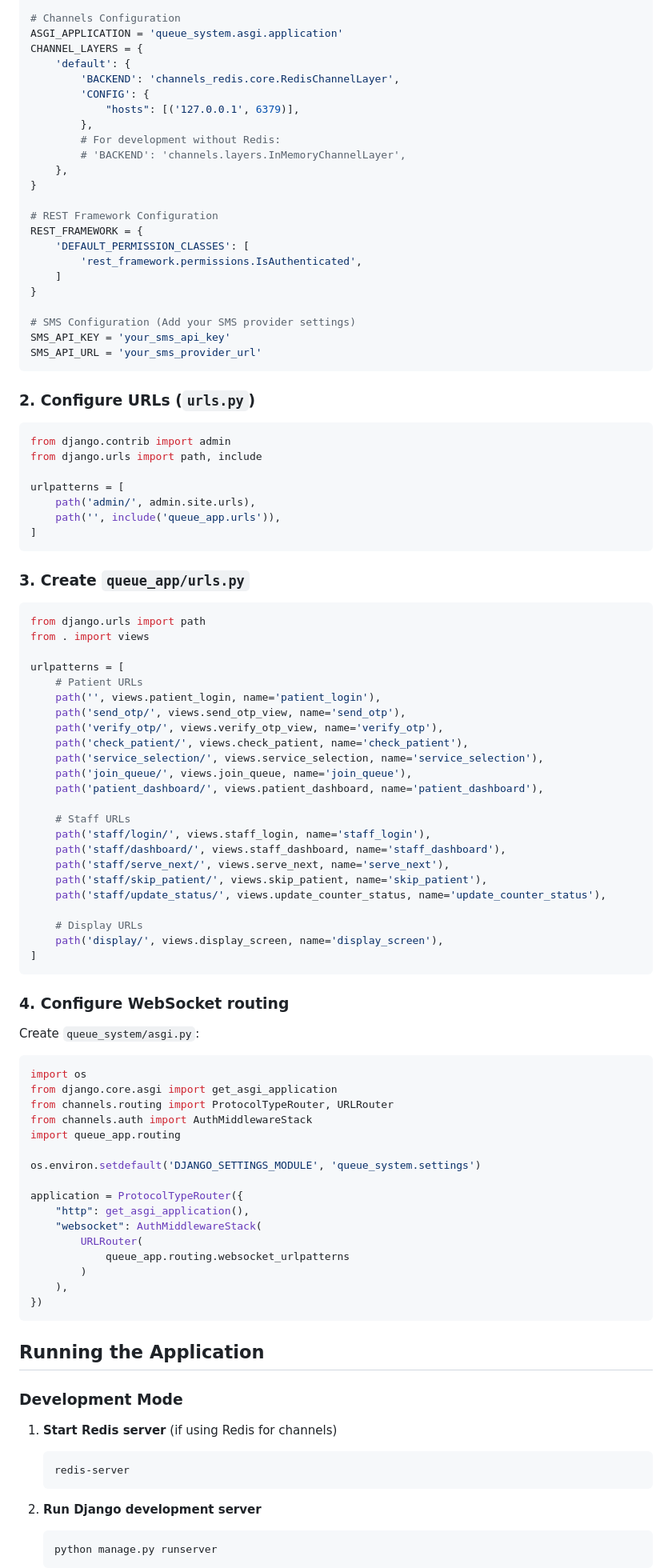
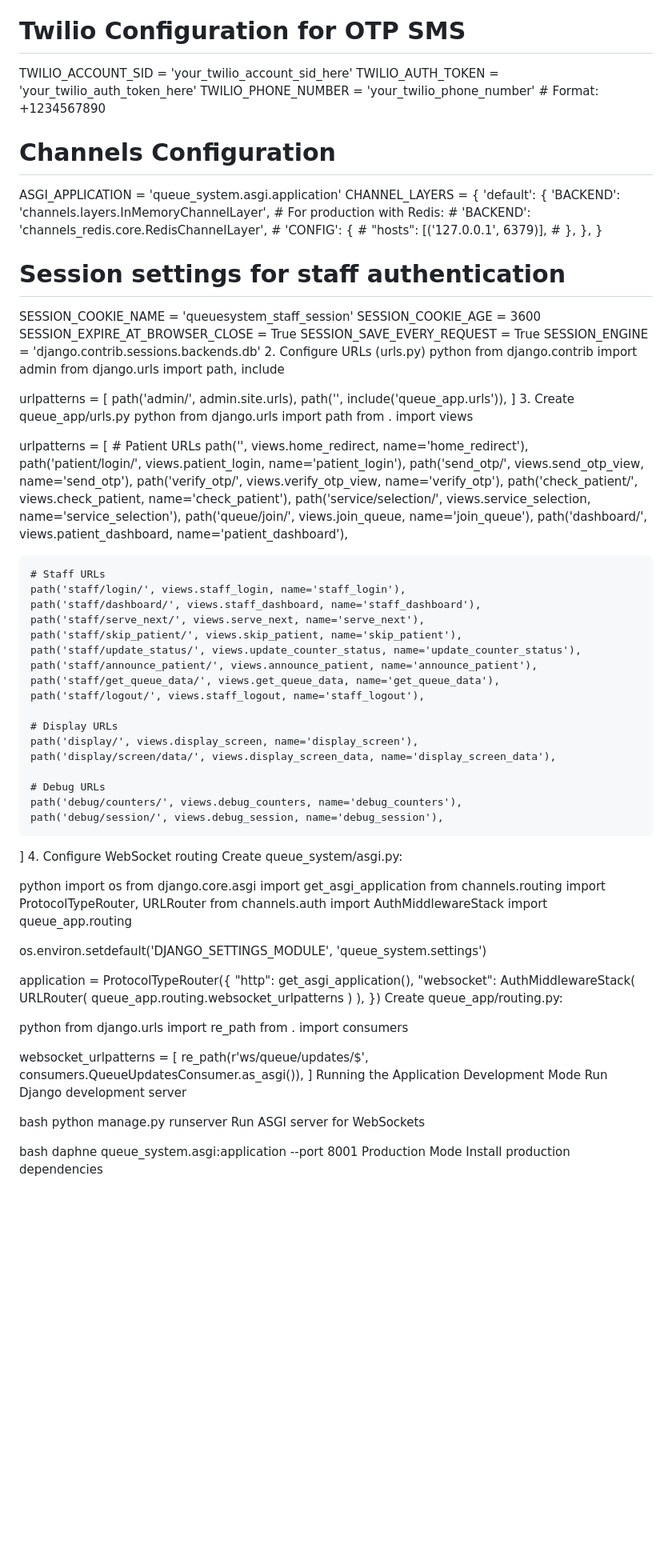
Before and after one commit to chhavi876/Hospital-Queue-Management-System, a Markdown page: README.md, the part around one of its changes. Shown at 80% size. Drawn GitHub-style; blank space fills up the shorter version.

````diff
--- a/README.md
+++ b/README.md
@@ -142,34 +164,32 @@ INSTALLED_APPS = [
     'queue_app',
 ]
 
+# Twilio Configuration for OTP SMS
+TWILIO_ACCOUNT_SID = 'your_twilio_account_sid_here'
+TWILIO_AUTH_TOKEN = 'your_twilio_auth_token_here'
+TWILIO_PHONE_NUMBER = 'your_twilio_phone_number'  # Format: +1234567890
+
 # Channels Configuration
 ASGI_APPLICATION = 'queue_system.asgi.application'
 CHANNEL_LAYERS = {
     'default': {
-        'BACKEND': 'channels_redis.core.RedisChannelLayer',
-        'CONFIG': {
-            "hosts": [('127.0.0.1', 6379)],
-        },
-        # For development without Redis:
-        # 'BACKEND': 'channels.layers.InMemoryChannelLayer',
+        'BACKEND': 'channels.layers.InMemoryChannelLayer',
+        # For production with Redis:
+        # 'BACKEND': 'channels_redis.core.RedisChannelLayer',
+        # 'CONFIG': {
+        #     "hosts": [('127.0.0.1', 6379)],
+        # },
     },
 }
 
-# REST Framework Configuration
-REST_FRAMEWORK = {
-    'DEFAULT_PERMISSION_CLASSES': [
-        'rest_framework.permissions.IsAuthenticated',
-    ]
-}
-
-# SMS Configuration (Add your SMS provider settings)
-SMS_API_KEY = 'your_sms_api_key'
-SMS_API_URL = 'your_sms_provider_url'
-```
-
-### 2. Configure URLs (`urls.py`)
-
-```python
+# Session settings for staff authentication
+SESSION_COOKIE_NAME = 'queuesystem_staff_session'
+SESSION_COOKIE_AGE = 3600
+SESSION_EXPIRE_AT_BROWSER_CLOSE = True
+SESSION_SAVE_EVERY_REQUEST = True
+SESSION_ENGINE = 'django.contrib.sessions.backends.db'
+2. Configure URLs (urls.py)
+python
 from django.contrib import admin
 from django.urls import path, include
 
@@ -177,23 +197,21 @@ urlpatterns = [
     path('admin/', admin.site.urls),
     path('', include('queue_app.urls')),
 ]
-```
-
-### 3. Create `queue_app/urls.py`
-
-```python
+3. Create queue_app/urls.py
+python
 from django.urls import path
 from . import views
 
 urlpatterns = [
     # Patient URLs
-    path('', views.patient_login, name='patient_login'),
+    path('', views.home_redirect, name='home_redirect'),
+    path('patient/login/', views.patient_login, name='patient_login'),
     path('send_otp/', views.send_otp_view, name='send_otp'),
     path('verify_otp/', views.verify_otp_view, name='verify_otp'),
     path('check_patient/', views.check_patient, name='check_patient'),
-    path('service_selection/', views.service_selection, name='service_selection'),
-    path('join_queue/', views.join_queue, name='join_queue'),
-    path('patient_dashboard/', views.patient_dashboard, name='patient_dashboard'),
+    path('service/selection/', views.service_selection, name='service_selection'),
+    path('queue/join/', views.join_queue, name='join_queue'),
+    path('dashboard/', views.patient_dashboard, name='patient_dashboard'),
 
     # Staff URLs
     path('staff/login/', views.staff_login, name='staff_login'),
@@ -201,16 +219,22 @@ urlpatterns = [
     path('staff/serve_next/', views.serve_next, name='serve_next'),
     path('staff/skip_patient/', views.skip_patient, name='skip_patient'),
     path('staff/update_status/', views.update_counter_status, name='update_counter_status'),
+    path('staff/announce_patient/', views.announce_patient, name='announce_patient'),
+    path('staff/get_queue_data/', views.get_queue_data, name='get_queue_data'),
+    path('staff/logout/', views.staff_logout, name='staff_logout'),
 
     # Display URLs
     path('display/', views.display_screen, name='display_screen'),
+    path('display/screen/data/', views.display_screen_data, name='display_screen_data'),
+
+    # Debug URLs
+    path('debug/counters/', views.debug_counters, name='debug_counters'),
+    path('debug/session/', views.debug_session, name='debug_session'),
 ]
-```
+4. Configure WebSocket routing
+Create queue_system/asgi.py:
 
-### 4. Configure WebSocket routing
-
-Create `queue_system/asgi.py`:
-```python
+python
 import os
 from django.core.asgi import get_asgi_application
 from channels.routing import ProtocolTypeRouter, URLRouter
@@ -227,19 +251,25 @@ application = ProtocolTypeRouter({
         )
     ),
 })
-```
+Create queue_app/routing.py:
 
-## Running the Application
+python
+from django.urls import re_path
+from . import consumers
 
-### Development Mode
+websocket_urlpatterns = [
+    re_path(r'ws/queue/updates/$', consumers.QueueUpdatesConsumer.as_asgi()),
+]
+Running the Application
+Development Mode
+Run Django development server
 
-1. **Start Redis server** (if using Redis for channels)
-   ```bash
-   redis-server
-   ```
+bash
+python manage.py runserver
+Run ASGI server for WebSockets
 
-2. **Run Django development server**
-   ```bash
-   python manage.py runserver
-   ```
+bash
+daphne queue_system.asgi:application --port 8001
+Production Mode
+Install production dependencies
 
````
Also changed, not shown: other parts of README.md (+284 -272 lines).
